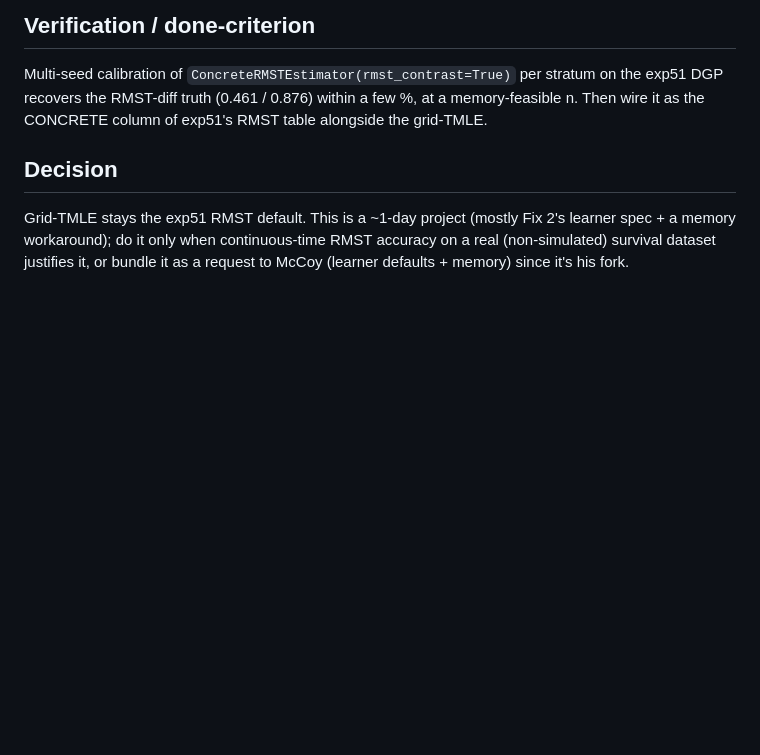
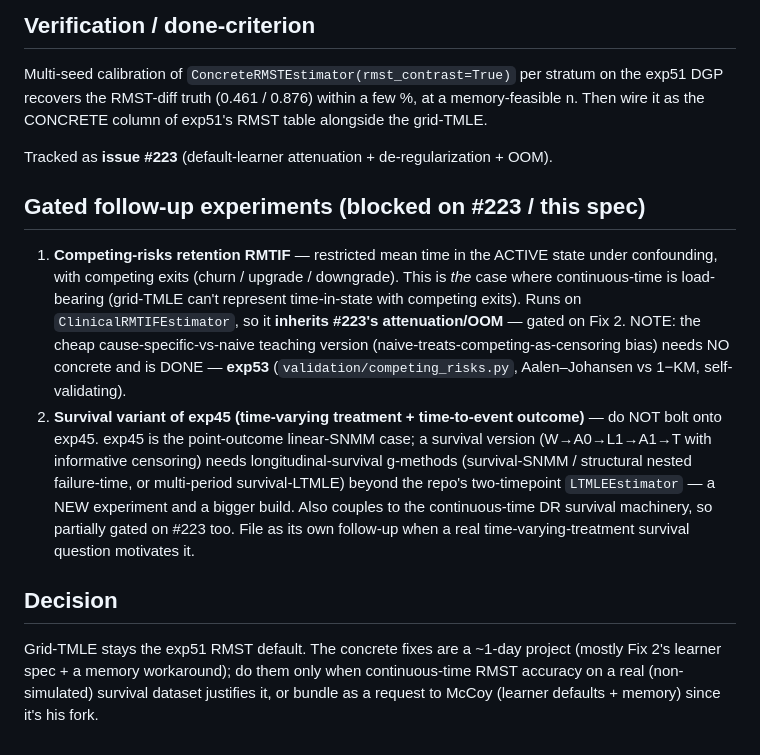
Before and after one commit to BaronWolfenstein/causal_bench, a Markdown page: docs/plans/2026-09-23-concrete-rmst-fixes.md, the part around the change. Rendered like a GitHub page; blank space fills up the shorter version.

Commit message:
spec: link issue #223; gate CR-RMTIF + survival-exp45 follow-ups on the learner fix
Co-Authored-By: Claude Opus 4.8 <noreply@anthropic.com>
Claude-Session: https://claude.ai/code/session_01Cvgr7hftpoyDHPT5NGKihx

```diff
--- a/docs/plans/2026-09-23-concrete-rmst-fixes.md
+++ b/docs/plans/2026-09-23-concrete-rmst-fixes.md
@@ -62,7 +62,23 @@ Multi-seed calibration of `ConcreteRMSTEstimator(rmst_contrast=True)` per stratu
 RMST-diff truth (0.461 / 0.876) within a few %, at a memory-feasible n. Then wire it as the CONCRETE column of
 exp51's RMST table alongside the grid-TMLE.
 
+Tracked as **issue #223** (default-learner attenuation + de-regularization + OOM).
+
+## Gated follow-up experiments (blocked on #223 / this spec)
+1. **Competing-risks retention RMTIF** — restricted mean time in the ACTIVE state under confounding, with
+   competing exits (churn / upgrade / downgrade). This is *the* case where continuous-time is load-bearing
+   (grid-TMLE can't represent time-in-state with competing exits). Runs on `ClinicalRMTIFEstimator`, so it
+   **inherits #223's attenuation/OOM** — gated on Fix 2. NOTE: the cheap cause-specific-vs-naive teaching
+   version (naive-treats-competing-as-censoring bias) needs NO concrete and is DONE — **exp53**
+   (`validation/competing_risks.py`, Aalen–Johansen vs 1−KM, self-validating).
+2. **Survival variant of exp45 (time-varying treatment + time-to-event outcome)** — do NOT bolt onto exp45.
+   exp45 is the point-outcome linear-SNMM case; a survival version (W→A0→L1→A1→T with informative censoring)
+   needs longitudinal-survival g-methods (survival-SNMM / structural nested failure-time, or multi-period
+   survival-LTMLE) beyond the repo's two-timepoint `LTMLEEstimator` — a NEW experiment and a bigger build.
+   Also couples to the continuous-time DR survival machinery, so partially gated on #223 too. File as its own
+   follow-up when a real time-varying-treatment survival question motivates it.
+
 ## Decision
-Grid-TMLE stays the exp51 RMST default. This is a ~1-day project (mostly Fix 2's learner spec + a memory
-workaround); do it only when continuous-time RMST accuracy on a real (non-simulated) survival dataset justifies
-it, or bundle it as a request to McCoy (learner defaults + memory) since it's his fork.
+Grid-TMLE stays the exp51 RMST default. The concrete fixes are a ~1-day project (mostly Fix 2's learner spec +
+a memory workaround); do them only when continuous-time RMST accuracy on a real (non-simulated) survival
+dataset justifies it, or bundle as a request to McCoy (learner defaults + memory) since it's his fork.
```
